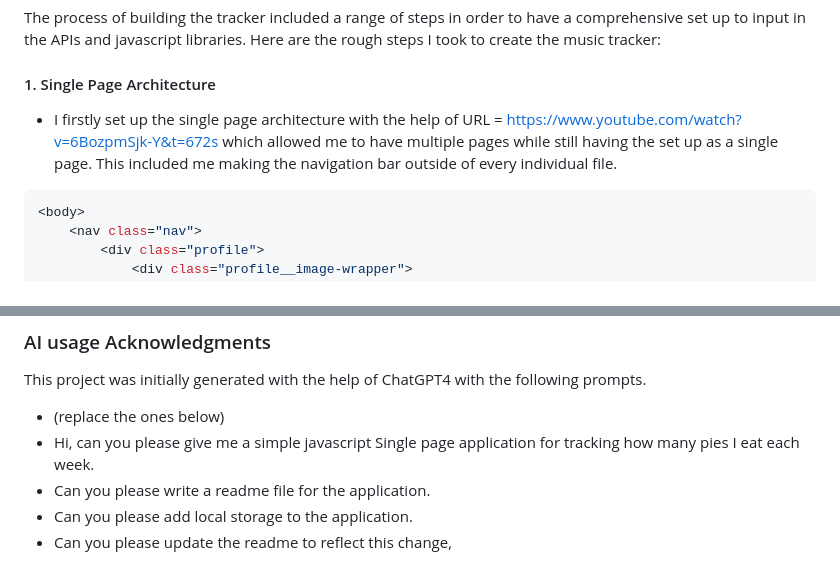
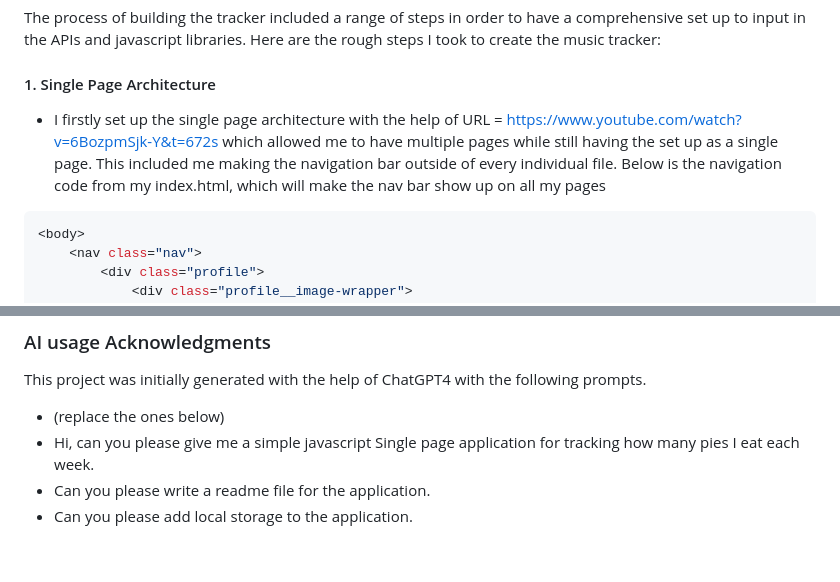
Before and after one commit to viclindq/vlin6834-tracker, a Markdown page: README.md, 2 parts joined by grey strips. GitHub-like rendering.

````diff
--- a/README.md
+++ b/README.md
@@ -35,7 +35,7 @@ Please see the GitHub repository [https://github.com/viclindq/vlin6834-tracker.g
 The process of building the tracker included a range of steps in order to have a comprehensive set up to input in the APIs and javascript libraries. Here are the rough steps I took to create the music tracker:
 
 #### 1. Single Page Architecture
-- I firstly set up the single page architecture with the help of URL = https://www.youtube.com/watch?v=6BozpmSjk-Y&t=672s which allowed me to have multiple pages while still having the set up as a single page. This included me making the navigation bar outside of every individual file.
+- I firstly set up the single page architecture with the help of URL = https://www.youtube.com/watch?v=6BozpmSjk-Y&t=672s which allowed me to have multiple pages while still having the set up as a single page. This included me making the navigation bar outside of every individual file. Below is the navigation code from my index.html, which will make the nav bar show up on all my pages
 
 ```javascript
 <body>
@@ -279,4 +317,3 @@ This project was initially generated with the help of ChatGPT4 with the followin
 - Hi, can you please give me a simple javascript Single page application for tracking how many pies I eat each week.
 - Can you please write a readme file for the application.
 - Can you please add local storage to the application.
-- Can you please update the readme to reflect this change,
````
Also changed, not shown: other parts of README.md (+43 -5 lines).
